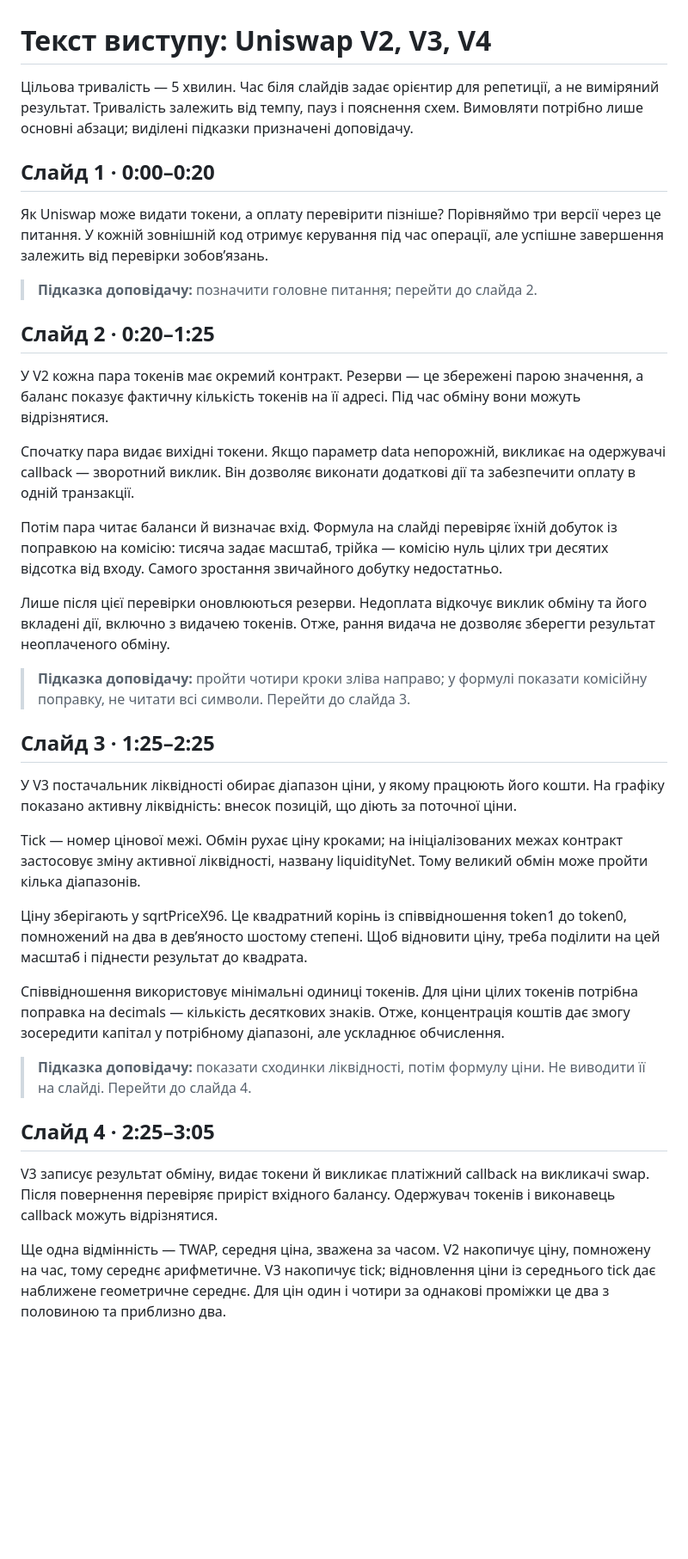
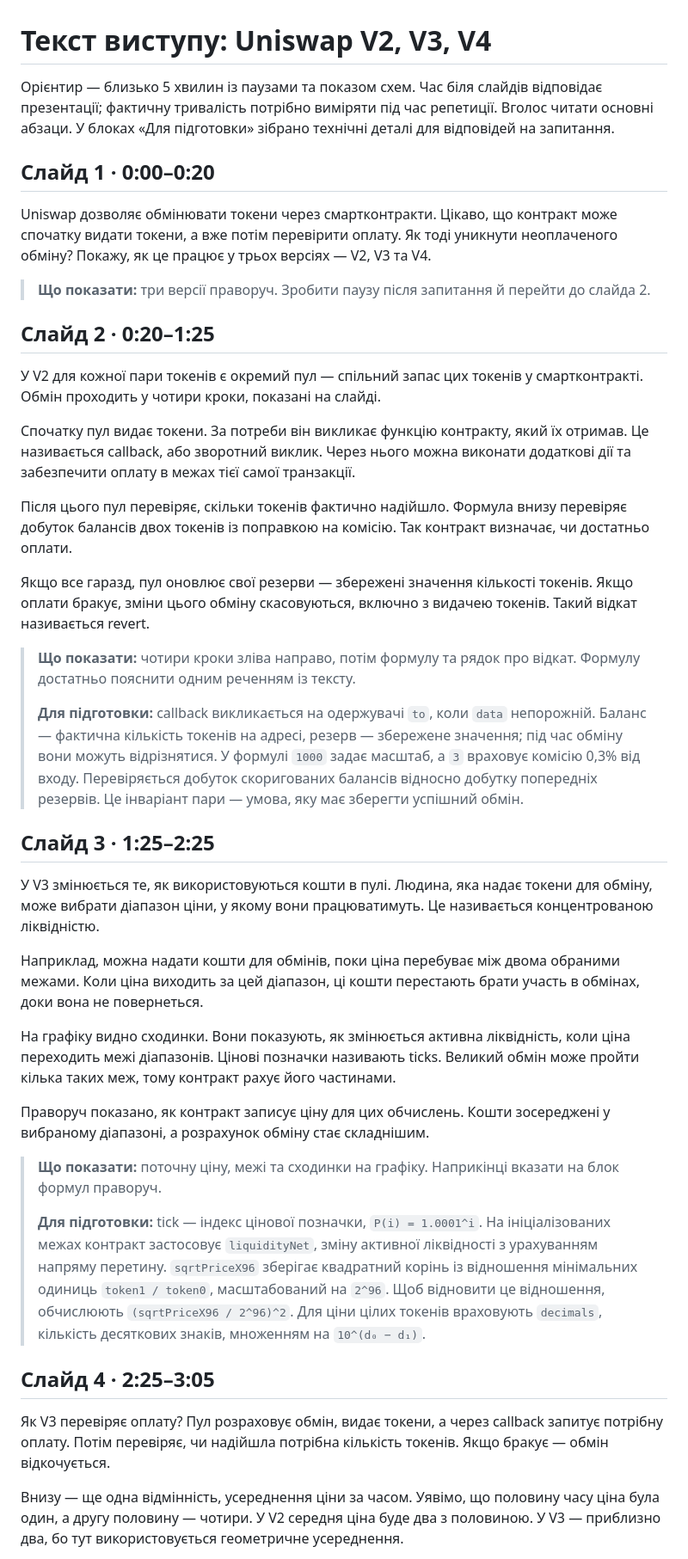
Before and after one commit to Ermolz/uniswap-architecture, a Markdown page: 03-speech.md, the part around one of its changes. Shown at 86% size. GitHub-like rendering; blank space fills up the shorter version.

Commit message:
docs(speech): simplify Uniswap presentation narration

```diff
--- a/03-speech.md
+++ b/03-speech.md
@@ -1,40 +1,44 @@
 # Текст виступу: Uniswap V2, V3, V4
 
-Цільова тривалість — 5 хвилин. Час біля слайдів задає орієнтир для репетиції, а не виміряний результат. Тривалість залежить від темпу, пауз і пояснення схем. Вимовляти потрібно лише основні абзаци; виділені підказки призначені доповідачу.
+Орієнтир — близько 5 хвилин із паузами та показом схем. Час біля слайдів відповідає презентації; фактичну тривалість потрібно виміряти під час репетиції. Вголос читати основні абзаци. У блоках «Для підготовки» зібрано технічні деталі для відповідей на запитання.
 
 ## Слайд 1 · 0:00–0:20
 
-Як Uniswap може видати токени, а оплату перевірити пізніше? Порівняймо три версії через це питання. У кожній зовнішній код отримує керування під час операції, але успішне завершення залежить від перевірки зобов’язань.
+Uniswap дозволяє обмінювати токени через смартконтракти. Цікаво, що контракт може спочатку видати токени, а вже потім перевірити оплату. Як тоді уникнути неоплаченого обміну? Покажу, як це працює у трьох версіях — V2, V3 та V4.
 
-> **Підказка доповідачу:** позначити головне питання; перейти до слайда 2.
+> **Що показати:** три версії праворуч. Зробити паузу після запитання й перейти до слайда 2.
 
 ## Слайд 2 · 0:20–1:25
 
-У V2 кожна пара токенів має окремий контракт. Резерви — це збережені парою значення, а баланс показує фактичну кількість токенів на її адресі. Під час обміну вони можуть відрізнятися.
+У V2 для кожної пари токенів є окремий пул — спільний запас цих токенів у смартконтракті. Обмін проходить у чотири кроки, показані на слайді.
 
-Спочатку пара видає вихідні токени. Якщо параметр data непорожній, викликає на одержувачі callback — зворотний виклик. Він дозволяє виконати додаткові дії та забезпечити оплату в одній транзакції.
+Спочатку пул видає токени. За потреби він викликає функцію контракту, який їх отримав. Це називається callback, або зворотний виклик. Через нього можна виконати додаткові дії та забезпечити оплату в межах тієї самої транзакції.
 
-Потім пара читає баланси й визначає вхід. Формула на слайді перевіряє їхній добуток із поправкою на комісію: тисяча задає масштаб, трійка — комісію нуль цілих три десятих відсотка від входу. Самого зростання звичайного добутку недостатньо.
+Після цього пул перевіряє, скільки токенів фактично надійшло. Формула внизу перевіряє добуток балансів двох токенів із поправкою на комісію. Так контракт визначає, чи достатньо оплати.
 
-Лише після цієї перевірки оновлюються резерви. Недоплата відкочує виклик обміну та його вкладені дії, включно з видачею токенів. Отже, рання видача не дозволяє зберегти результат неоплаченого обміну.
+Якщо все гаразд, пул оновлює свої резерви — збережені значення кількості токенів. Якщо оплати бракує, зміни цього обміну скасовуються, включно з видачею токенів. Такий відкат називається revert.
 
-> **Підказка доповідачу:** пройти чотири кроки зліва направо; у формулі показати комісійну поправку, не читати всі символи. Перейти до слайда 3.
+> **Що показати:** чотири кроки зліва направо, потім формулу та рядок про відкат. Формулу достатньо пояснити одним реченням із тексту.
+>
+> **Для підготовки:** callback викликається на одержувачі `to`, коли `data` непорожній. Баланс — фактична кількість токенів на адресі, резерв — збережене значення; під час обміну вони можуть відрізнятися. У формулі `1000` задає масштаб, а `3` враховує комісію 0,3% від входу. Перевіряється добуток скоригованих балансів відносно добутку попередніх резервів. Це інваріант пари — умова, яку має зберегти успішний обмін.
 
 ## Слайд 3 · 1:25–2:25
 
-У V3 постачальник ліквідності обирає діапазон ціни, у якому працюють його кошти. На графіку показано активну ліквідність: внесок позицій, що діють за поточної ціни.
+У V3 змінюється те, як використовуються кошти в пулі. Людина, яка надає токени для обміну, може вибрати діапазон ціни, у якому вони працюватимуть. Це називається концентрованою ліквідністю.
 
-Tick — номер цінової межі. Обмін рухає ціну кроками; на ініціалізованих межах контракт застосовує зміну активної ліквідності, названу liquidityNet. Тому великий обмін може пройти кілька діапазонів.
+Наприклад, можна надати кошти для обмінів, поки ціна перебуває між двома обраними межами. Коли ціна виходить за цей діапазон, ці кошти перестають брати участь в обмінах, доки вона не повернеться.
 
-Ціну зберігають у sqrtPriceX96. Це квадратний корінь із співвідношення token1 до token0, помножений на два в дев’яносто шостому степені. Щоб відновити ціну, треба поділити на цей масштаб і піднести результат до квадрата.
+На графіку видно сходинки. Вони показують, як змінюється активна ліквідність, коли ціна переходить межі діапазонів. Цінові позначки називають ticks. Великий обмін може пройти кілька таких меж, тому контракт рахує його частинами.
 
-Співвідношення використовує мінімальні одиниці токенів. Для ціни цілих токенів потрібна поправка на decimals — кількість десяткових знаків. Отже, концентрація коштів дає змогу зосередити капітал у потрібному діапазоні, але ускладнює обчислення.
+Праворуч показано, як контракт записує ціну для цих обчислень. Кошти зосереджені у вибраному діапазоні, а розрахунок обміну стає складнішим.
 
-> **Підказка доповідачу:** показати сходинки ліквідності, потім формулу ціни. Не виводити її на слайді. Перейти до слайда 4.
+> **Що показати:** поточну ціну, межі та сходинки на графіку. Наприкінці вказати на блок формул праворуч.
+>
+> **Для підготовки:** tick — індекс цінової позначки, `P(i) = 1.0001^i`. На ініціалізованих межах контракт застосовує `liquidityNet`, зміну активної ліквідності з урахуванням напряму перетину. `sqrtPriceX96` зберігає квадратний корінь із відношення мінімальних одиниць `token1 / token0`, масштабований на `2^96`. Щоб відновити це відношення, обчислюють `(sqrtPriceX96 / 2^96)^2`. Для ціни цілих токенів враховують `decimals`, кількість десяткових знаків, множенням на `10^(d₀ − d₁)`.
 
 ## Слайд 4 · 2:25–3:05
 
-V3 записує результат обміну, видає токени й викликає платіжний callback на викликачі swap. Після повернення перевіряє приріст вхідного балансу. Одержувач токенів і виконавець callback можуть відрізнятися.
+Як V3 перевіряє оплату? Пул розраховує обмін, видає токени, а через callback запитує потрібну оплату. Потім перевіряє, чи надійшла потрібна кількість токенів. Якщо бракує — обмін відкочується.
 
-Ще одна відмінність — TWAP, середня ціна, зважена за часом. V2 накопичує ціну, помножену на час, тому середнє арифметичне. V3 накопичує tick; відновлення ціни із середнього tick дає наближене геометричне середнє. Для цін один і чотири за однакові проміжки це два з половиною та приблизно два.
+Внизу — ще одна відмінність, усереднення ціни за часом. Уявімо, що половину часу ціна була один, а другу половину — чотири. У V2 середня ціна буде два з половиною. У V3 — приблизно два, бо тут використовується геометричне усереднення.
 
```
Also changed, not shown: other parts of 03-speech.md (+17 -11 lines).
